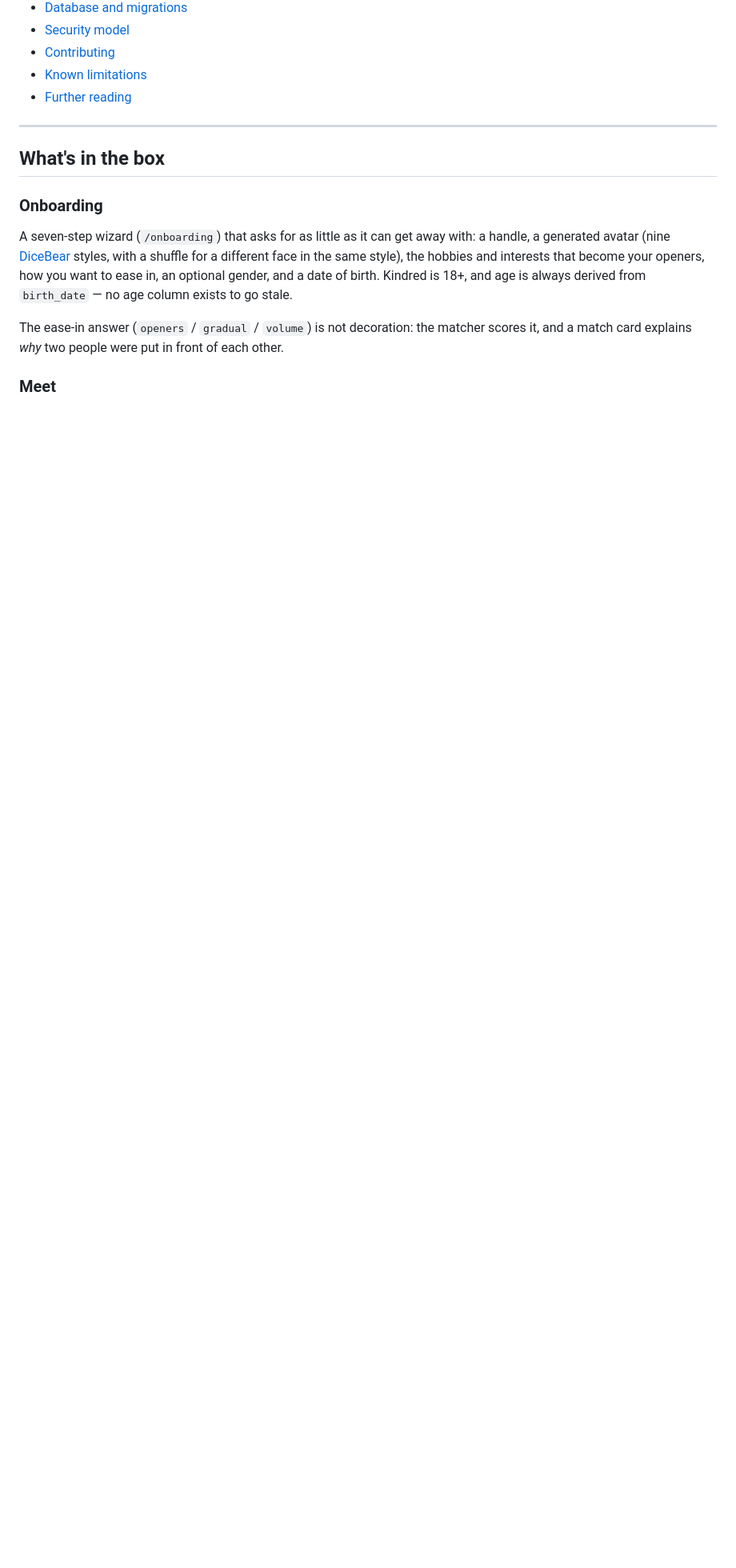
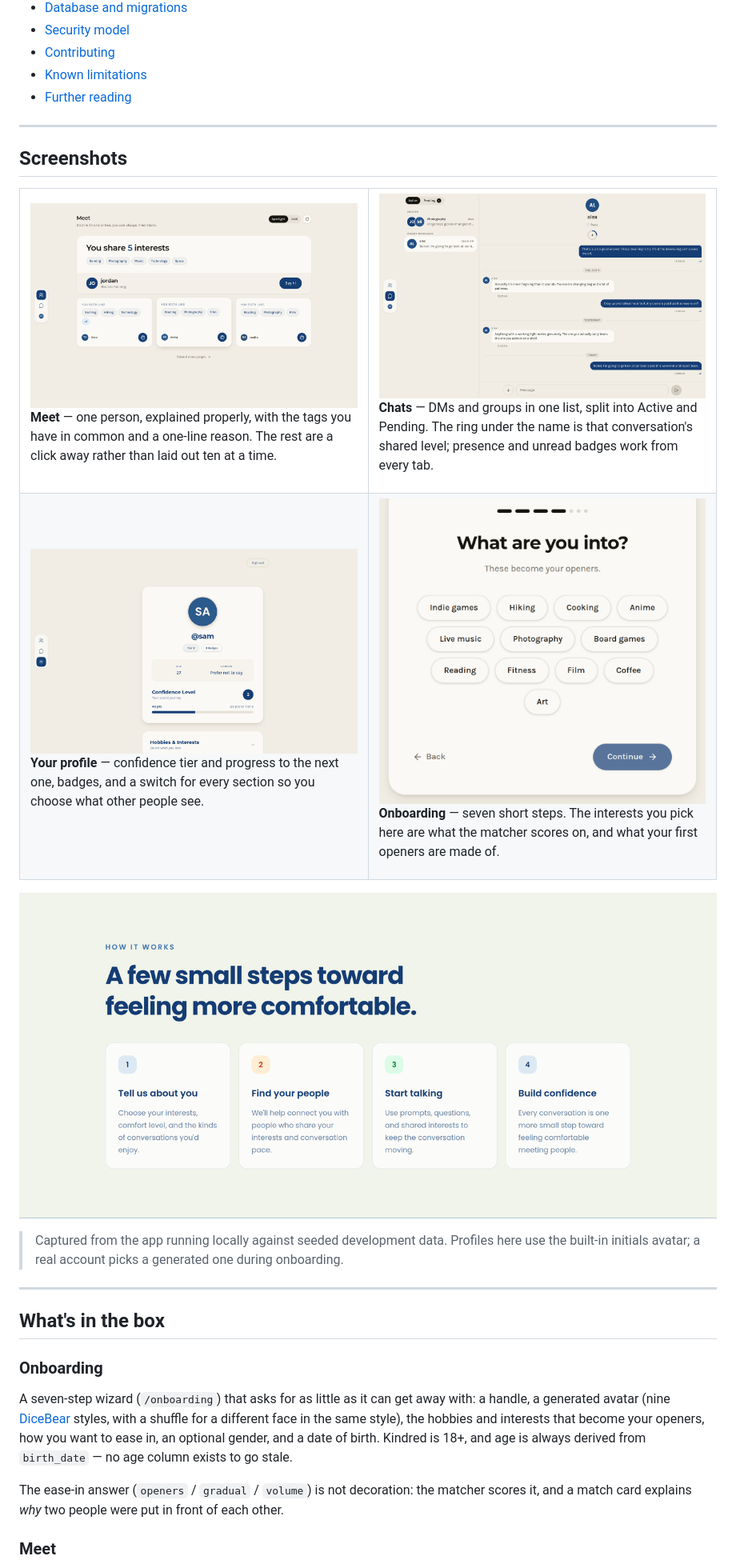
Before and after one commit to Craqpster/Kindred, a Markdown page: README.md, the part around one of its changes. Shown at 80% size. Rendered like a GitHub page; pictures changed too: docs/screenshots/chats.png (added), docs/screenshots/landing-how-it-works.png (added), docs/screenshots/meet.png (added); blank space fills up the shorter version.

Commit message:
Add screenshots to the README
Six captures of the app running locally against seeded data: the landing
hero, the Meet spotlight, a conversation with the level ring and chat
list, a profile, the interests step of onboarding, and the landing page's
"how it works" band.

Captured at 2x and halved back down, so they stay crisp without the
weight - 232KB for the set. The seeded profiles use the built-in initials
avatar rather than a generated one, which the caption says so nobody
reads it as the only thing the app renders.

```diff
--- a/README.md
+++ b/README.md
@@ -34,6 +39,44 @@ before it exists.
 - [Contributing](#contributing)
 - [Known limitations](#known-limitations)
 - [Further reading](#further-reading)
+
+---
+
+## Screenshots
+
+<table>
+  <tr>
+    <td width="50%" valign="top">
+      <img src="docs/screenshots/meet.png" alt="The Meet tab, showing one spotlighted match and three runners-up">
+      <p><b>Meet</b> — one person, explained properly, with the tags you have in common and a
+      one-line reason. The rest are a click away rather than laid out ten at a time.</p>
+    </td>
+    <td width="50%" valign="top">
+      <img src="docs/screenshots/chats.png" alt="A conversation, with the chat list, XP ring and composer">
+      <p><b>Chats</b> — DMs and groups in one list, split into Active and Pending. The ring under
+      the name is that conversation's shared level; presence and unread badges work from every tab.</p>
+    </td>
+  </tr>
+  <tr>
+    <td width="50%" valign="top">
+      <img src="docs/screenshots/profile.png" alt="A profile page showing confidence tier, badges and progress">
+      <p><b>Your profile</b> — confidence tier and progress to the next one, badges, and a switch
+      for every section so you choose what other people see.</p>
+    </td>
+    <td width="50%" valign="top">
+      <img src="docs/screenshots/onboarding.png" alt="Step four of onboarding, choosing interests">
+      <p><b>Onboarding</b> — seven short steps. The interests you pick here are what the matcher
+      scores on, and what your first openers are made of.</p>
+    </td>
+  </tr>
+</table>
+
+<p align="center">
+  <img src="docs/screenshots/landing-how-it-works.png" alt="The 'How it works' section of the landing page" width="900">
+</p>
+
+> Captured from the app running locally against seeded development data. Profiles here use the
+> built-in initials avatar; a real account picks a generated one during onboarding.
 
 ---
 
```
Also changed, not shown: other parts of README.md (+5 -1 lines), kindred/README.md (+0 -1 lines), docs/screenshots/landing.png (added).
